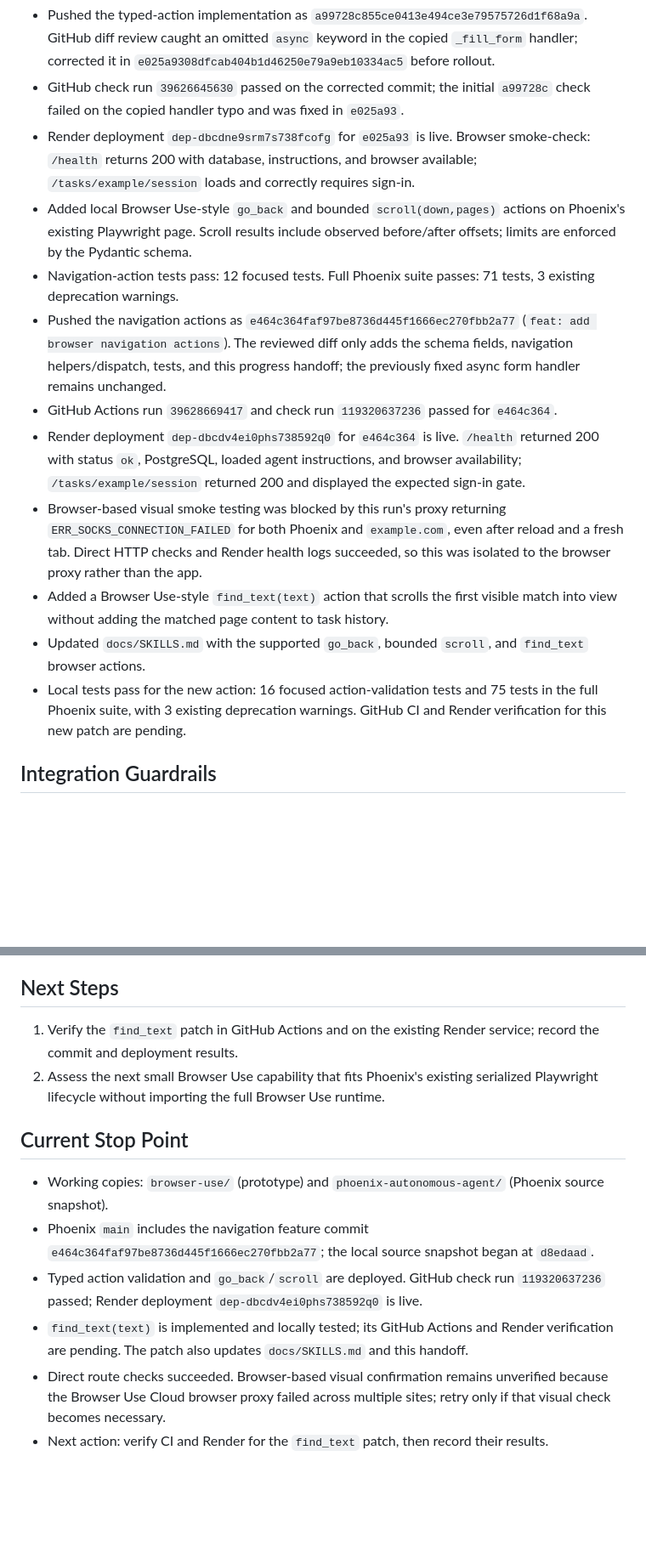
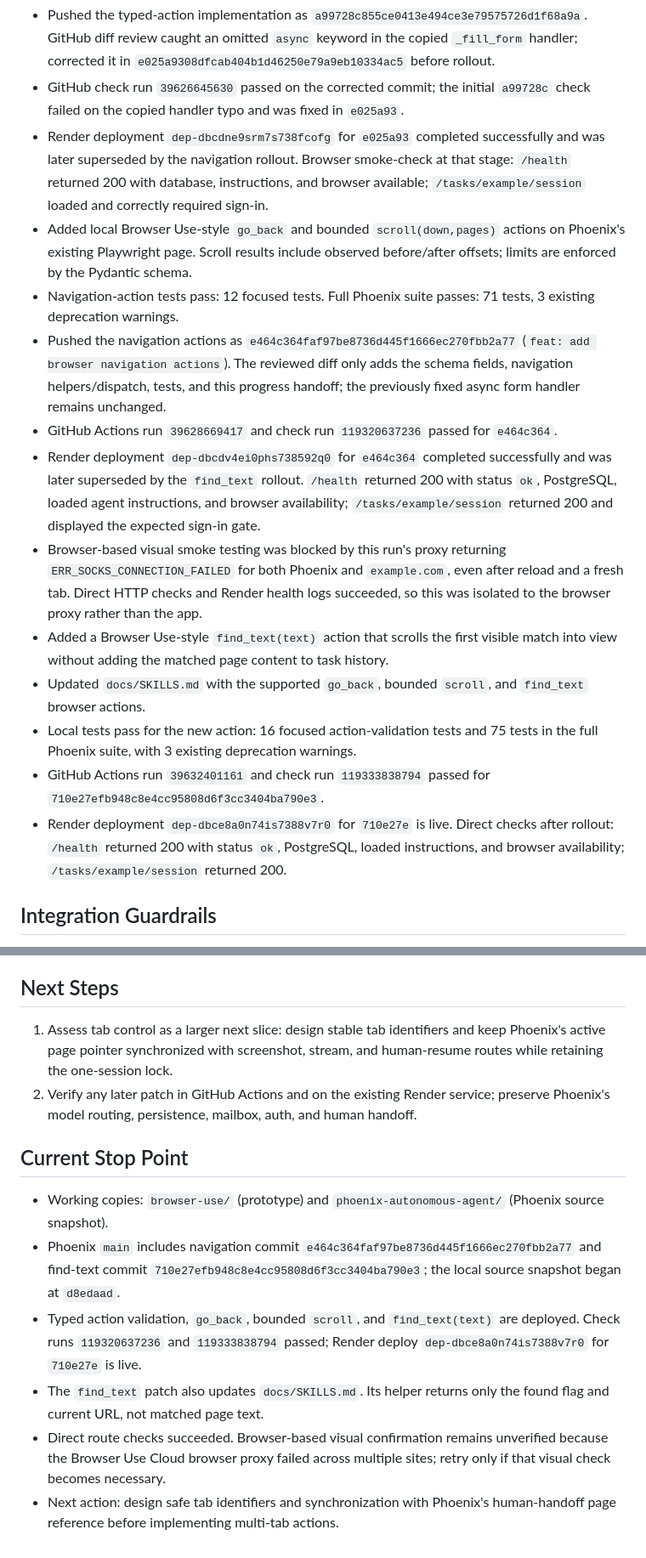
Before and after one commit to ekenegodwins22-eng/phoenix-autonomous-agent, a Markdown page: BROWSER_USE_INTEGRATION_PROGRESS.md, 2 parts joined by grey strips. Shown at 85% size. Drawn GitHub-style; blank space fills up the shorter version.

Commit message:
docs: record find-text rollout

```diff
--- a/BROWSER_USE_INTEGRATION_PROGRESS.md
+++ b/BROWSER_USE_INTEGRATION_PROGRESS.md
@@ -25,16 +25,18 @@ Phoenix's documented product contract is a persistent, authenticated autonomous
 - Full Phoenix test suite passes: `PYTHONPATH=. uv run --with-requirements requirements.txt pytest -q` (66 passed, 3 deprecation warnings).
 - Pushed the typed-action implementation as `a99728c855ce0413e494ce3e79575726d1f68a9a`. GitHub diff review caught an omitted `async` keyword in the copied `_fill_form` handler; corrected it in `e025a9308dfcab404b1d46250e79a9eb10334ac5` before rollout.
 - GitHub check run `39626645630` passed on the corrected commit; the initial `a99728c` check failed on the copied handler typo and was fixed in `e025a93`.
-- Render deployment `dep-dbcdne9srm7s738fcofg` for `e025a93` is live. Browser smoke-check: `/health` returns 200 with database, instructions, and browser available; `/tasks/example/session` loads and correctly requires sign-in.
+- Render deployment `dep-dbcdne9srm7s738fcofg` for `e025a93` completed successfully and was later superseded by the navigation rollout. Browser smoke-check at that stage: `/health` returned 200 with database, instructions, and browser available; `/tasks/example/session` loaded and correctly required sign-in.
 - Added local Browser Use-style `go_back` and bounded `scroll(down,pages)` actions on Phoenix's existing Playwright page. Scroll results include observed before/after offsets; limits are enforced by the Pydantic schema.
 - Navigation-action tests pass: 12 focused tests. Full Phoenix suite passes: 71 tests, 3 existing deprecation warnings.
 - Pushed the navigation actions as `e464c364faf97be8736d445f1666ec270fbb2a77` (`feat: add browser navigation actions`). The reviewed diff only adds the schema fields, navigation helpers/dispatch, tests, and this progress handoff; the previously fixed async form handler remains unchanged.
 - GitHub Actions run `39628669417` and check run `119320637236` passed for `e464c364`.
-- Render deployment `dep-dbcdv4ei0phs738592q0` for `e464c364` is live. `/health` returned 200 with status `ok`, PostgreSQL, loaded agent instructions, and browser availability; `/tasks/example/session` returned 200 and displayed the expected sign-in gate.
+- Render deployment `dep-dbcdv4ei0phs738592q0` for `e464c364` completed successfully and was later superseded by the `find_text` rollout. `/health` returned 200 with status `ok`, PostgreSQL, loaded agent instructions, and browser availability; `/tasks/example/session` returned 200 and displayed the expected sign-in gate.
 - Browser-based visual smoke testing was blocked by this run's proxy returning `ERR_SOCKS_CONNECTION_FAILED` for both Phoenix and `example.com`, even after reload and a fresh tab. Direct HTTP checks and Render health logs succeeded, so this was isolated to the browser proxy rather than the app.
 - Added a Browser Use-style `find_text(text)` action that scrolls the first visible match into view without adding the matched page content to task history.
 - Updated `docs/SKILLS.md` with the supported `go_back`, bounded `scroll`, and `find_text` browser actions.
-- Local tests pass for the new action: 16 focused action-validation tests and 75 tests in the full Phoenix suite, with 3 existing deprecation warnings. GitHub CI and Render verification for this new patch are pending.
+- Local tests pass for the new action: 16 focused action-validation tests and 75 tests in the full Phoenix suite, with 3 existing deprecation warnings.
+- GitHub Actions run `39632401161` and check run `119333838794` passed for `710e27efb948c8e4cc95808d6f3cc3404ba790e3`.
+- Render deployment `dep-dbce8a0n74is7388v7r0` for `710e27e` is live. Direct checks after rollout: `/health` returned 200 with status `ok`, PostgreSQL, loaded instructions, and browser availability; `/tasks/example/session` returned 200.
 
 ## Integration Guardrails
 
@@ -46,14 +48,14 @@ Phoenix's documented product contract is a persistent, authenticated autonomous
 
 ## Next Steps
 
-1. Verify the `find_text` patch in GitHub Actions and on the existing Render service; record the commit and deployment results.
-2. Assess the next small Browser Use capability that fits Phoenix's existing serialized Playwright lifecycle without importing the full Browser Use runtime.
+1. Assess tab control as a larger next slice: design stable tab identifiers and keep Phoenix's active page pointer synchronized with screenshot, stream, and human-resume routes while retaining the one-session lock.
+2. Verify any later patch in GitHub Actions and on the existing Render service; preserve Phoenix's model routing, persistence, mailbox, auth, and human handoff.
 
 ## Current Stop Point
 
 - Working copies: `browser-use/` (prototype) and `phoenix-autonomous-agent/` (Phoenix source snapshot).
-- Phoenix `main` includes the navigation feature commit `e464c364faf97be8736d445f1666ec270fbb2a77`; the local source snapshot began at `d8edaad`.
-- Typed action validation and `go_back`/`scroll` are deployed. GitHub check run `119320637236` passed; Render deployment `dep-dbcdv4ei0phs738592q0` is live.
-- `find_text(text)` is implemented and locally tested; its GitHub Actions and Render verification are pending. The patch also updates `docs/SKILLS.md` and this handoff.
+- Phoenix `main` includes navigation commit `e464c364faf97be8736d445f1666ec270fbb2a77` and find-text commit `710e27efb948c8e4cc95808d6f3cc3404ba790e3`; the local source snapshot began at `d8edaad`.
+- Typed action validation, `go_back`, bounded `scroll`, and `find_text(text)` are deployed. Check runs `119320637236` and `119333838794` passed; Render deploy `dep-dbce8a0n74is7388v7r0` for `710e27e` is live.
+- The `find_text` patch also updates `docs/SKILLS.md`. Its helper returns only the found flag and current URL, not matched page text.
 - Direct route checks succeeded. Browser-based visual confirmation remains unverified because the Browser Use Cloud browser proxy failed across multiple sites; retry only if that visual check becomes necessary.
-- Next action: verify CI and Render for the `find_text` patch, then record their results.
+- Next action: design safe tab identifiers and synchronization with Phoenix's human-handoff page reference before implementing multi-tab actions.
```
